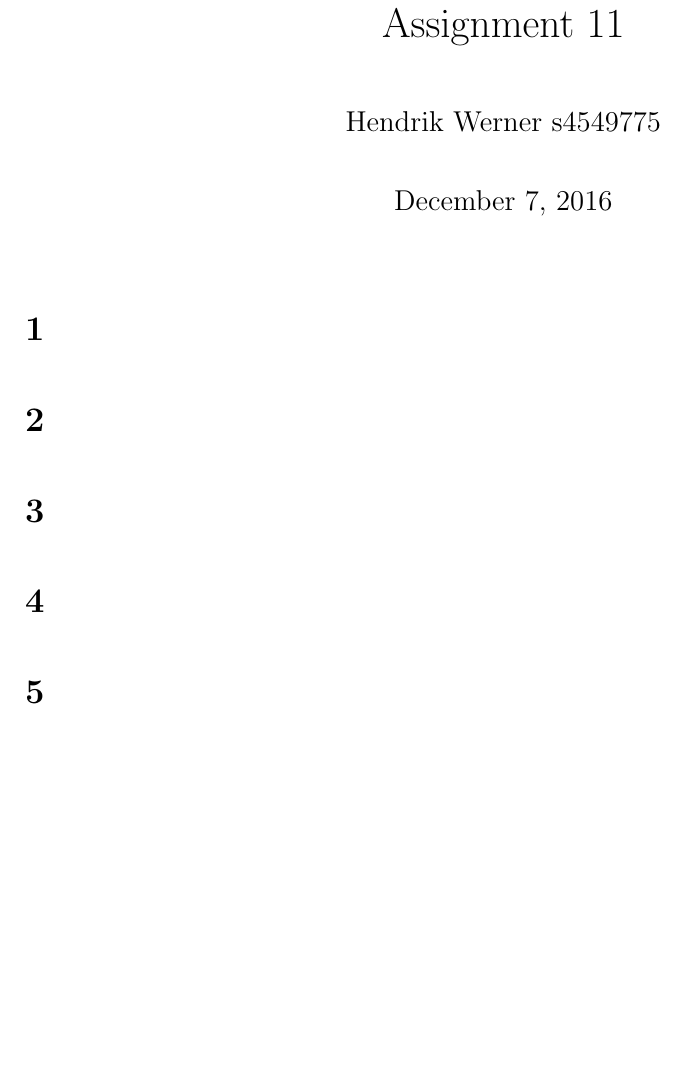
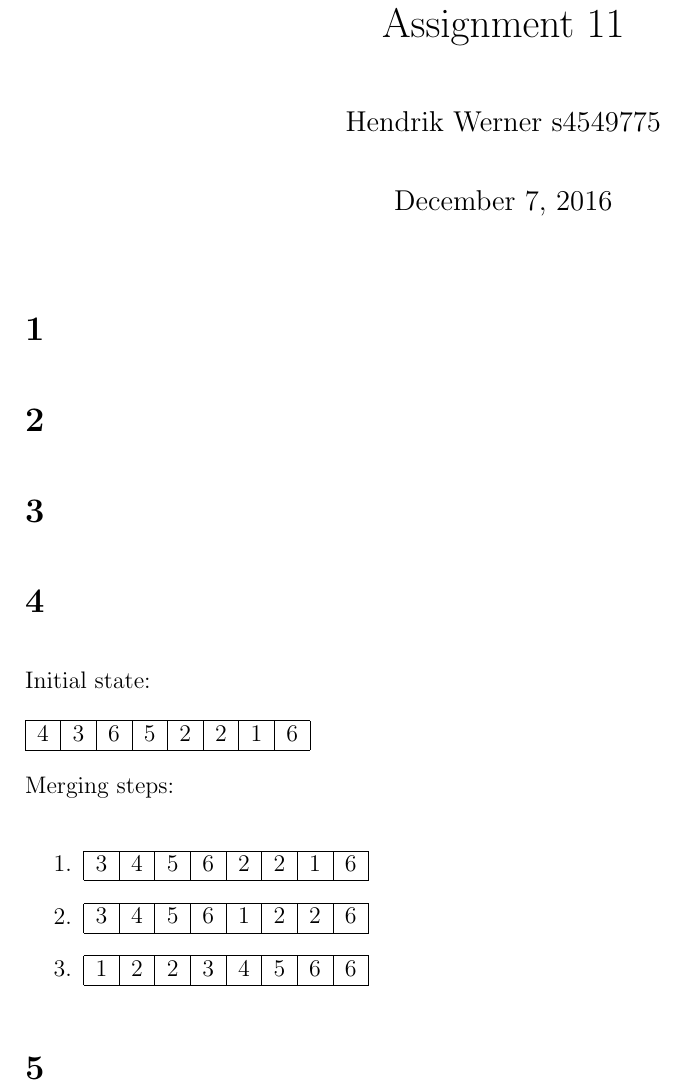
Before and after one commit to deKronkelers/NWI-IBC027_assignment11, a LaTeX problem sheet (answers/assignment11_s4549775.tex): part of the page, cut so that both start at the same text, the shorter picture padded with empty space. Compiled offline with pdfLaTeX.

Commit message:
Answer question 4.

```diff
--- a/answers/assignment11_s4549775.tex
+++ b/answers/assignment11_s4549775.tex
@@ -26,6 +26,34 @@
 
 \section{} %4
 
+Initial state:
+
+\begin{tabular}{|c|c|c|c|c|c|c|c|}
+	\hline
+	4 & 3 & 6 & 5 & 2 & 2 & 1 & 6\\
+	\hline
+\end{tabular}
+
+Merging steps:
+
+\begin{enumerate}
+	\item \begin{tabular}{|c|c|c|c|c|c|c|c|}
+		\hline
+		3 & 4 & 5 & 6 & 2 & 2 & 1 & 6\\
+		\hline
+	\end{tabular}
+	\item \begin{tabular}{|c|c|c|c|c|c|c|c|}
+		\hline
+		3 & 4 & 5 & 6 & 1 & 2 & 2 & 6\\
+		\hline
+	\end{tabular}
+	\item \begin{tabular}{|c|c|c|c|c|c|c|c|}
+		\hline
+		1 & 2 & 2 & 3 & 4 & 5 & 6 & 6\\
+		\hline
+	\end{tabular}
+\end{enumerate}
+
 \section{} %5
 
 \end{document}
```
